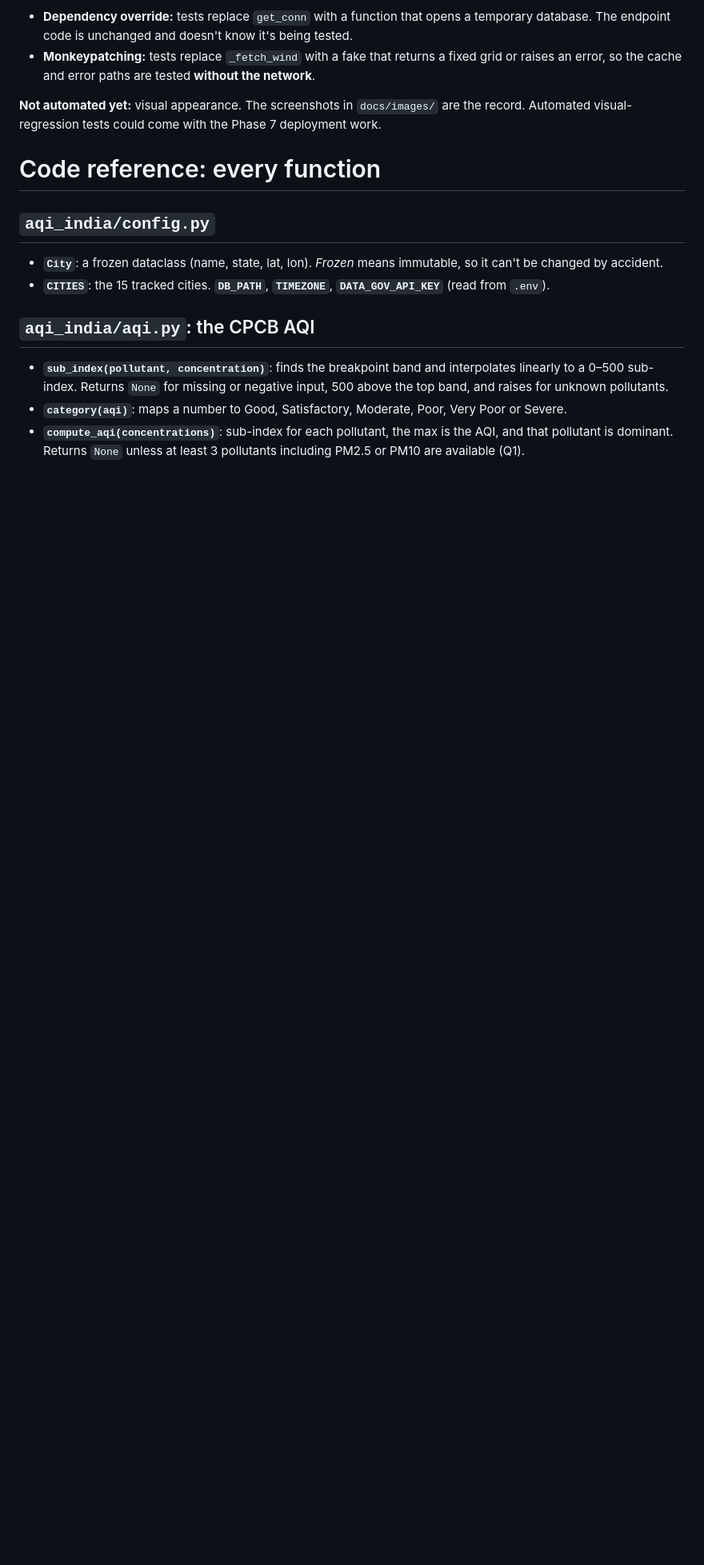
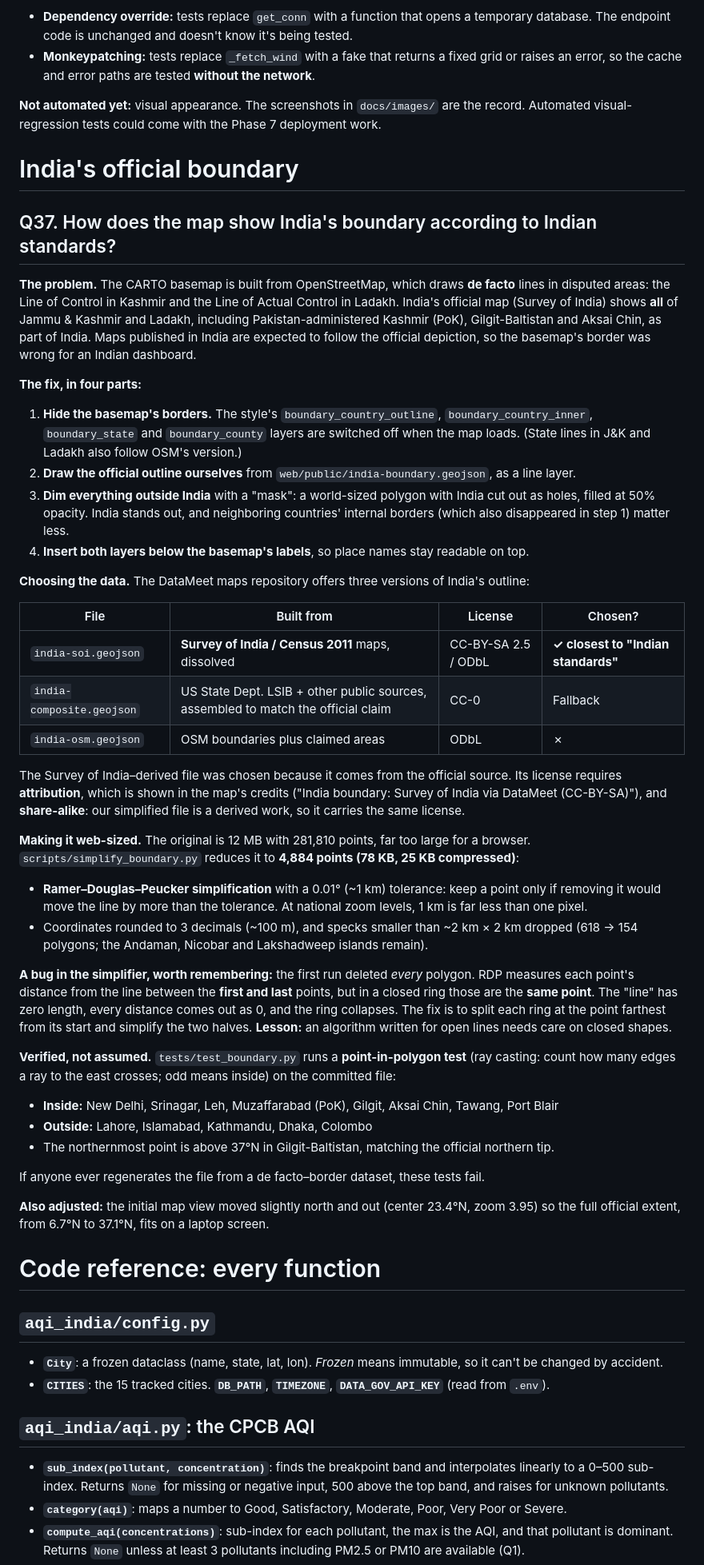
Before and after one commit to tygvi/smogscope, a Markdown page: docs/design-qa.md, the part around one of its changes. Shown at 80% size. GitHub-like rendering; blank space fills up the shorter version.

```diff
--- a/docs/design-qa.md
+++ b/docs/design-qa.md
@@ -792,6 +791,62 @@ than no test. Wait for conditions, not for fixed amounts of time.
 **Not automated yet:** visual appearance. The screenshots in `docs/images/` are the record. Automated visual-regression
 tests could come with the Phase 7 deployment work.
 
+# India's official boundary
+
+## Q37. How does the map show India's boundary according to Indian standards?
+
+**The problem.** The CARTO basemap is built from OpenStreetMap, which draws **de facto** lines in disputed areas:
+the Line of Control in Kashmir and the Line of Actual Control in Ladakh. India's official map (Survey of India) shows
+**all** of Jammu & Kashmir and Ladakh, including Pakistan-administered Kashmir (PoK), Gilgit-Baltistan and Aksai Chin,
+as part of India. Maps published in India are expected to follow the official depiction, so the basemap's border was wrong
+for an Indian dashboard.
+
+**The fix, in four parts:**
+
+1. **Hide the basemap's borders.** The style's `boundary_country_outline`, `boundary_country_inner`, `boundary_state` and
+   `boundary_county` layers are switched off when the map loads. (State lines in J&K and Ladakh also follow OSM's version.)
+2. **Draw the official outline ourselves** from `web/public/india-boundary.geojson`, as a line layer.
+3. **Dim everything outside India** with a "mask": a world-sized polygon with India cut out as holes, filled
+   at 50% opacity. India stands out, and neighboring countries' internal borders (which also disappeared in step 1) matter less.
+4. **Insert both layers below the basemap's labels**, so place names stay readable on top.
+
+**Choosing the data.** The DataMeet maps repository offers three versions of India's outline:
+
+| File | Built from | License | Chosen? |
+|---|---|---|---|
+| `india-soi.geojson` | **Survey of India / Census 2011** maps, dissolved | CC-BY-SA 2.5 / ODbL | **✓ closest to "Indian standards"** |
+| `india-composite.geojson` | US State Dept. LSIB + other public sources, assembled to match the official claim | CC-0 | Fallback |
+| `india-osm.geojson` | OSM boundaries plus claimed areas | ODbL | ✗ |
+
+The Survey of India–derived file was chosen because it comes from the official source. Its license requires **attribution**,
+which is shown in the map's credits ("India boundary: Survey of India via DataMeet (CC-BY-SA)"), and **share-alike**: our
+simplified file is a derived work, so it carries the same license.
+
+**Making it web-sized.** The original is 12 MB with 281,810 points, far too large for a browser.
+`scripts/simplify_boundary.py` reduces it to **4,884 points (78 KB, 25 KB compressed)**:
+
+- **Ramer–Douglas–Peucker simplification** with a 0.01° (~1 km) tolerance: keep a point only if removing it would move
+  the line by more than the tolerance. At national zoom levels, 1 km is far less than one pixel.
+- Coordinates rounded to 3 decimals (~100 m), and specks smaller than ~2 km × 2 km dropped (618 → 154 polygons; the
+  Andaman, Nicobar and Lakshadweep islands remain).
+
+**A bug in the simplifier, worth remembering:** the first run deleted *every* polygon. RDP measures each point's distance
+from the line between the **first and last** points, but in a closed ring those are the **same point**. The "line"
+has zero length, every distance comes out as 0, and the ring collapses. The fix is to split each ring at the point
+farthest from its start and simplify the two halves. **Lesson:** an algorithm written for open lines needs care on closed shapes.
+
+**Verified, not assumed.** `tests/test_boundary.py` runs a **point-in-polygon test** (ray casting: count how many edges a
+ray to the east crosses; odd means inside) on the committed file:
+
+- **Inside:** New Delhi, Srinagar, Leh, Muzaffarabad (PoK), Gilgit, Aksai Chin, Tawang, Port Blair
+- **Outside:** Lahore, Islamabad, Kathmandu, Dhaka, Colombo
+- The northernmost point is above 37°N in Gilgit-Baltistan, matching the official northern tip.
+
+If anyone ever regenerates the file from a de facto–border dataset, these tests fail.
+
+**Also adjusted:** the initial map view moved slightly north and out (center 23.4°N, zoom 3.95) so the full official
+extent, from 6.7°N to 37.1°N, fits on a laptop screen.
+
 # Code reference: every function
 
 ## `aqi_india/config.py`
```
Also changed, not shown: other parts of docs/design-qa.md (+9 -3 lines), README.md (+3 -2 lines), docs/images/dashboard.png, 4 other files.
